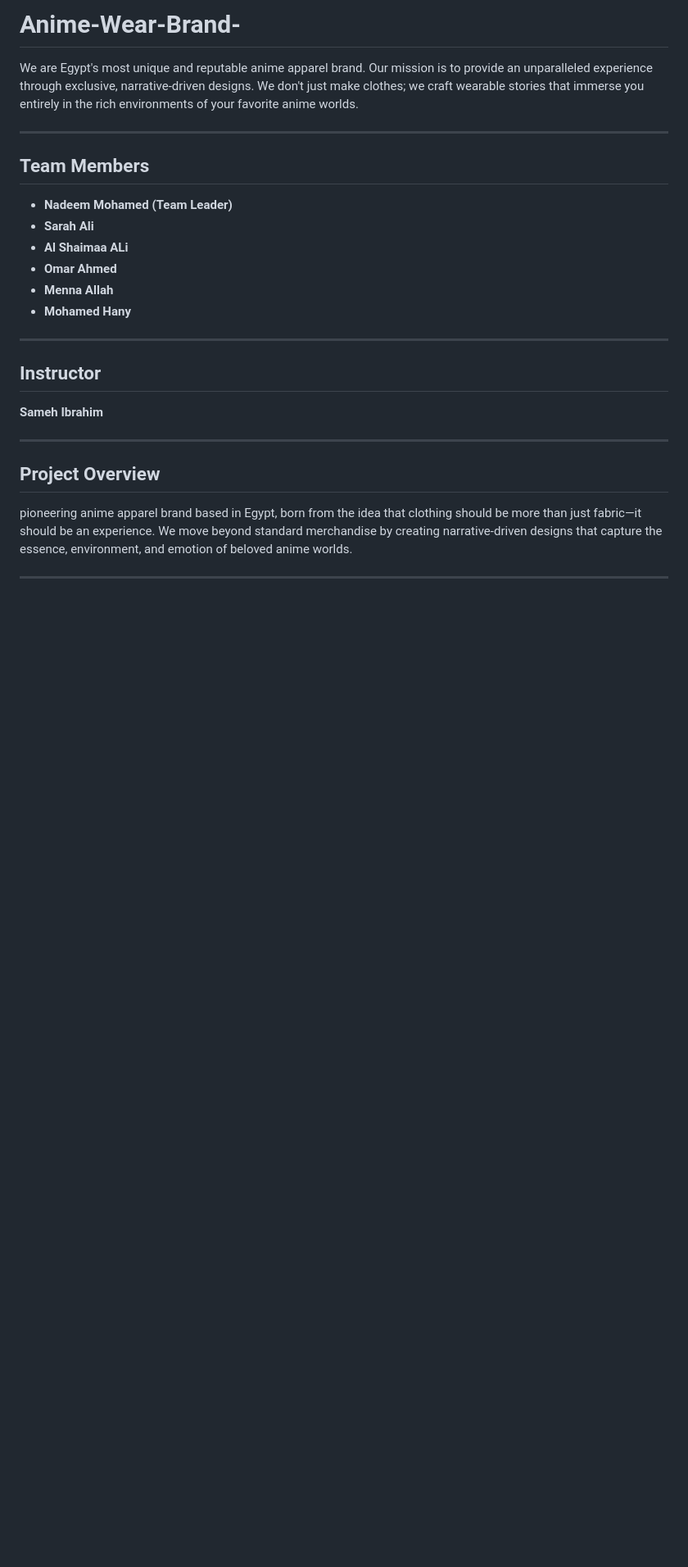
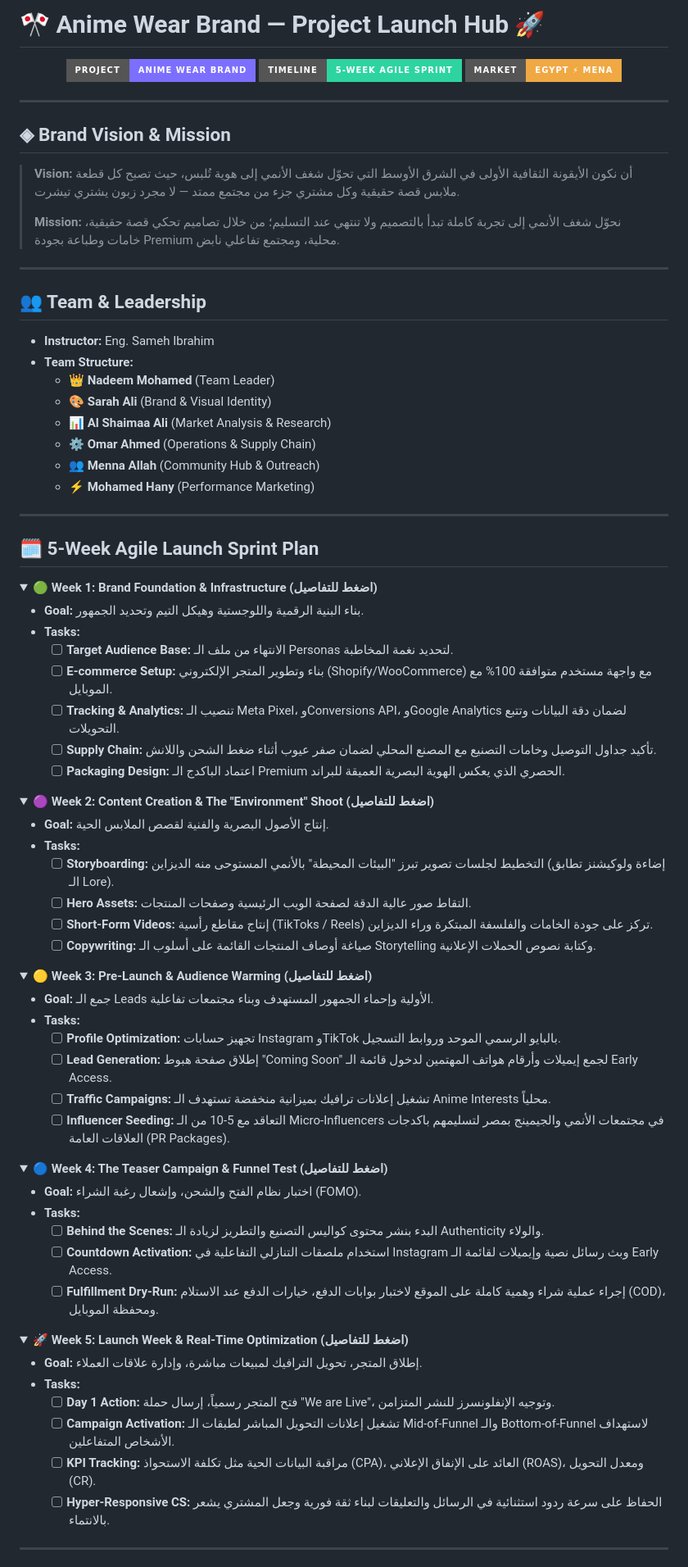
Before and after one commit to nadeem747/Anime-Wear-Brand-, a Markdown page: README.md, the part around one of its changes. Shown at 82% size. Drawn GitHub-style; folded sections open; badges without logos; blank space fills up the shorter version.

```diff
--- a/README.md
+++ b/README.md
@@ -1,25 +1,89 @@
-# Anime-Wear-Brand-
-We are Egypt's most unique and reputable anime apparel brand. Our mission is to provide an unparalleled experience through exclusive, narrative-driven designs. We don't just make clothes; we craft wearable stories that immerse you entirely in the rich environments of your favorite anime worlds.
+# 🎌 Anime Wear Brand — Project Launch Hub 🚀
+
+<div align="center">
+  <img src="https://img.shields.io/badge/Project-Anime_Wear_Brand-7c6fff?style=for-the-badge&logo=retroarch&logoColor=white" alt="Project Badge">
+  <img src="https://img.shields.io/badge/Timeline-5--Week_Agile_Sprint-2dd4a0?style=for-the-badge&logo=clockify&logoColor=white" alt="Timeline Badge">
+  <img src="https://img.shields.io/badge/Market-Egypt_⚡_MENA-f0a843?style=for-the-badge&logo=google-maps&logoColor=white" alt="Market Badge">
+</div>
 
 ---
 
-## Team Members
-- **Nadeem Mohamed (Team Leader)**
-- **Sarah Ali**
-- **Al Shaimaa ALi**
-- **Omar Ahmed**
-- **Menna Allah**
-- **Mohamed Hany**
+## ◈ Brand Vision & Mission
+
+> **Vision:** أن نكون الأيقونة الثقافية الأولى في الشرق الأوسط التي تحوّل شغف الأنمي إلى هوية تُلبس، حيث تصبح كل قطعة ملابس قصة حقيقية وكل مشتري جزء من مجتمع ممتد — لا مجرد زبون يشتري تيشرت.
+>
+> **Mission:** نحوّل شغف الأنمي إلى تجربة كاملة تبدأ بالتصميم ولا تنتهي عند التسليم؛ من خلال تصاميم تحكي قصة حقيقية، خامات وطباعة بجودة Premium محلية، ومجتمع تفاعلي نابض.
 
 ---
 
-## Instructor
-**Sameh Ibrahim**
+## 👥 Team & Leadership
+* **Instructor:** Eng. Sameh Ibrahim
+* **Team Structure:**
+  * 👑 **Nadeem Mohamed** (Team Leader)
+  * 🎨 **Sarah Ali** (Brand & Visual Identity)
+  * 📊 **Al Shaimaa Ali** (Market Analysis & Research)
+  * ⚙️ **Omar Ahmed** (Operations & Supply Chain)
+  * 👥 **Menna Allah** (Community Hub & Outreach)
+  * ⚡ **Mohamed Hany** (Performance Marketing)
 
 ---
 
-## Project Overview
-pioneering anime apparel brand based in Egypt, born from the idea that clothing should be more than just fabric—it should be an experience. We move beyond standard merchandise by creating narrative-driven designs that capture the essence, environment, and emotion of beloved anime worlds.
+## 🗓️ 5-Week Agile Launch Sprint Plan
+
+<details>
+<summary><b>🟢 Week 1: Brand Foundation & Infrastructure (اضغط للتفاصيل)</b></summary>
+
+* **Goal:** بناء البنية الرقمية واللوجستية وهيكل التيم وتحديد الجمهور.
+* **Tasks:**
+  - [ ] **Target Audience Base:** الانتهاء من ملف الـ Personas لتحديد نغمة المخاطبة.
+  - [ ] **E-commerce Setup:** بناء وتطوير المتجر الإلكتروني (Shopify/WooCommerce) مع واجهة مستخدم متوافقة 100% مع الموبايل.
+  - [ ] **Tracking & Analytics:** تنصيب الـ Meta Pixel، وConversions API، وGoogle Analytics لضمان دقة البيانات وتتبع التحويلات.
+  - [ ] **Supply Chain:** تأكيد جداول التوصيل وخامات التصنيع مع المصنع المحلي لضمان صفر عيوب أثناء ضغط الشحن واللانش.
+  - [ ] **Packaging Design:** اعتماد الباكدج الـ Premium الحصري الذي يعكس الهوية البصرية العميقة للبراند.
+</details>
+
+<details>
+<summary><b>🟣 Week 2: Content Creation & The "Environment" Shoot (اضغط للتفاصيل)</b></summary>
+
+* **Goal:** إنتاج الأصول البصرية والفنية لقصص الملابس الحية.
+* **Tasks:**
+  - [ ] **Storyboarding:** التخطيط لجلسات تصوير تبرز "البيئات المحيطة" بالأنمي المستوحى منه الديزاين (إضاءة ولوكيشنز تطابق الـ Lore).
+  - [ ] **Hero Assets:** التقاط صور عالية الدقة لصفحة الويب الرئيسية وصفحات المنتجات.
+  - [ ] **Short-Form Videos:** إنتاج مقاطع رأسية (TikToks / Reels) تركز على جودة الخامات والفلسفة المبتكرة وراء الديزاين.
+  - [ ] **Copywriting:** صياغة أوصاف المنتجات القائمة على أسلوب الـ Storytelling وكتابة نصوص الحملات الإعلانية.
+</details>
+
+<details>
+<summary><b>🟡 Week 3: Pre-Launch & Audience Warming (اضغط للتفاصيل)</b></summary>
+
+* **Goal:** جمع الـ Leads الأولية وإحماء الجمهور المستهدف وبناء مجتمعات تفاعلية.
+* **Tasks:**
+  - [ ] **Profile Optimization:** تجهيز حسابات Instagram وTikTok بالبايو الرسمي الموحد وروابط التسجيل.
+  - [ ] **Lead Generation:** إطلاق صفحة هبوط "Coming Soon" لجمع إيميلات وأرقام هواتف المهتمين لدخول قائمة الـ Early Access.
+  - [ ] **Traffic Campaigns:** تشغيل إعلانات ترافيك بميزانية منخفضة تستهدف الـ Anime Interests محلياً.
+  - [ ] **Influencer Seeding:** التعاقد مع 5-10 من الـ Micro-Influencers في مجتمعات الأنمي والجيمينج بمصر لتسليمهم باكدجات العلاقات العامة (PR Packages).
+</details>
+
+<details>
+<summary><b>🔵 Week 4: The Teaser Campaign & Funnel Test (اضغط للتفاصيل)</b></summary>
+
+* **Goal:** اختبار نظام الفتح والشحن، وإشعال رغبة الشراء (FOMO).
+* **Tasks:**
+  - [ ] **Behind the Scenes:** البدء بنشر محتوى كواليس التصنيع والتطريز لزيادة الـ Authenticity والولاء.
+  - [ ] **Countdown Activation:** استخدام ملصقات التنازلي التفاعلية في Instagram وبث رسائل نصية وإيميلات لقائمة الـ Early Access.
+  - [ ] **Fulfillment Dry-Run:** إجراء عملية شراء وهمية كاملة على الموقع لاختبار بوابات الدفع، خيارات الدفع عند الاستلام (COD)، ومحفظة الموبايل.
+</details>
+
+<details>
+<summary><b>🚀 Week 5: Launch Week & Real-Time Optimization (اضغط للتفاصيل)</b></summary>
+
+* **Goal:** إطلاق المتجر، تحويل الترافيك لمبيعات مباشرة، وإدارة علاقات العملاء.
+* **Tasks:**
+  - [ ] **Day 1 Action:** فتح المتجر رسمياً، إرسال حملة "We are Live"، وتوجيه الإنفلونسرز للنشر المتزامن.
+  - [ ] **Campaign Activation:** تشغيل إعلانات التحويل المباشر لطبقات الـ Mid-of-Funnel والـ Bottom-of-Funnel لاستهداف الأشخاص المتفاعلين.
+  - [ ] **KPI Tracking:** مراقبة البيانات الحية مثل تكلفة الاستحواذ (CPA)، العائد على الإنفاق الإعلاني (ROAS)، ومعدل التحويل (CR).
+  - [ ] **Hyper-Responsive CS:** الحفاظ على سرعة ردود استثنائية في الرسائل والتعليقات لبناء ثقة فورية وجعل المشتري يشعر بالانتماء.
+</details>
 
 ---
 
```
Also changed, not shown: other parts of README.md (+21 -56 lines).
